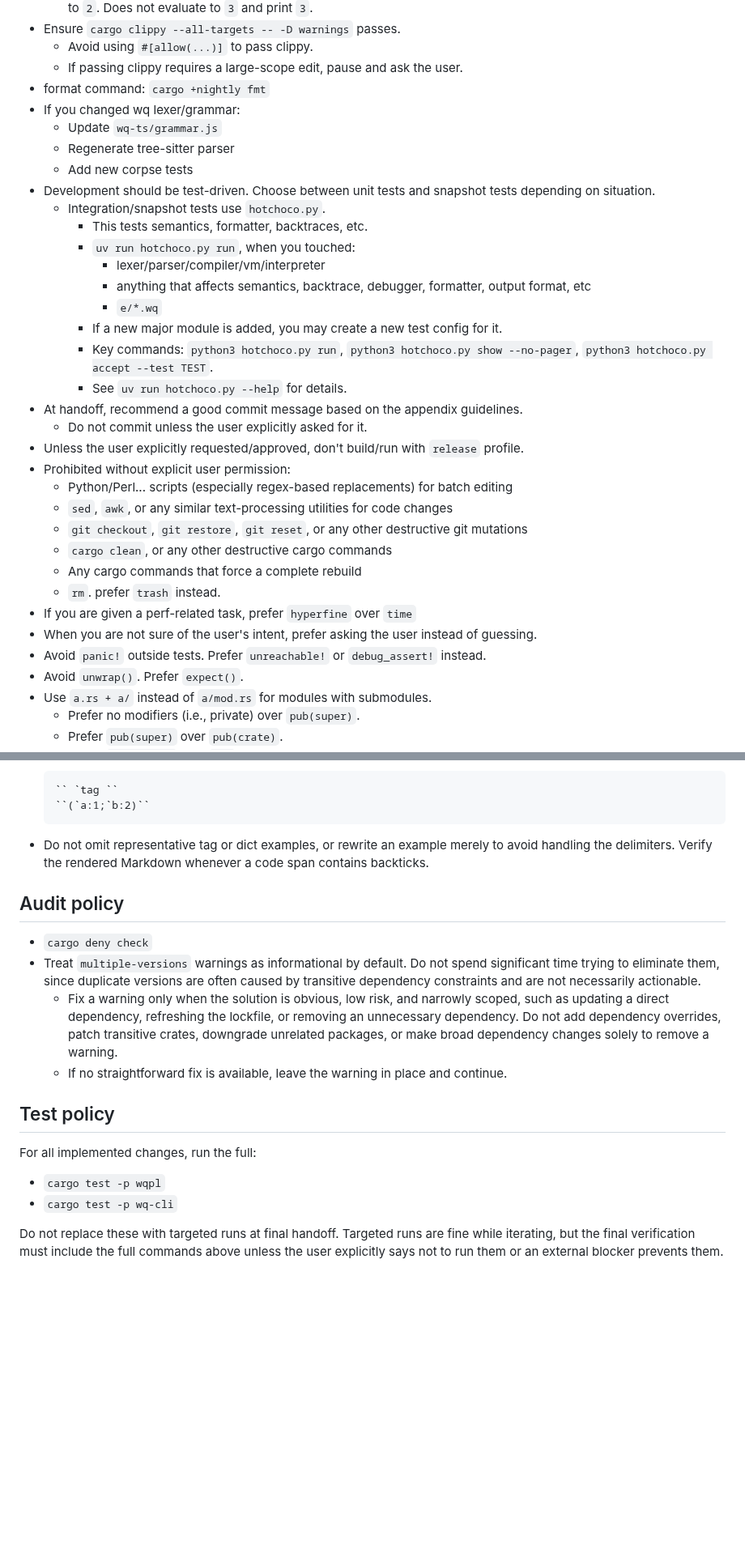
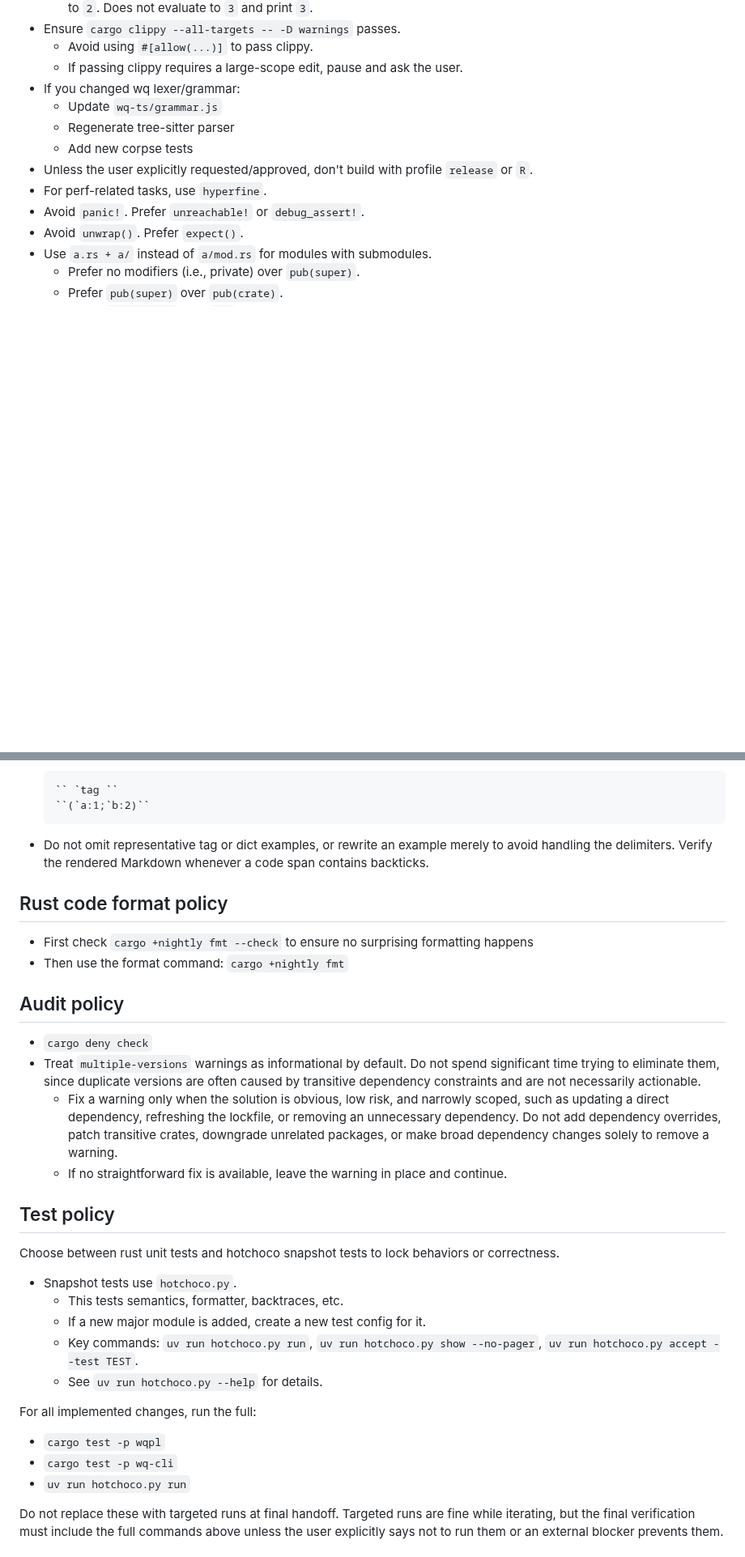
Before and after one commit to wqpl/wq, a Markdown page: AGENTS.md, 2 parts joined by grey strips. Shown at 81% size. Drawn GitHub-style; blank space fills up the shorter version.

```diff
--- a/AGENTS.md
+++ b/AGENTS.md
@@ -86,34 +86,13 @@
 - Ensure `cargo clippy --all-targets -- -D warnings` passes.
   - Avoid using `#[allow(...)]` to pass clippy.
   - If passing clippy requires a large-scope edit, pause and ask the user.
-- format command: `cargo +nightly fmt`
 - If you changed wq lexer/grammar:
   - Update `wq-ts/grammar.js`
   - Regenerate tree-sitter parser
   - Add new corpse tests
-- Development should be test-driven. Choose between unit tests and snapshot tests depending on situation.
-  - Integration/snapshot tests use `hotchoco.py`.
-    - This tests semantics, formatter, backtraces, etc.
-    - `uv run hotchoco.py run`, when you touched:
-      - lexer/parser/compiler/vm/interpreter
-      - anything that affects semantics, backtrace, debugger, formatter, output format, etc
-      - `e/*.wq`
-    - If a new major module is added, you may create a new test config for it.
-    - Key commands: `python3 hotchoco.py run`, `python3 hotchoco.py show --no-pager`, `python3 hotchoco.py accept --test TEST`.
-    - See `uv run hotchoco.py --help` for details.
-- At handoff, recommend a good commit message based on the appendix guidelines.
-  - Do not commit unless the user explicitly asked for it.
-- Unless the user explicitly requested/approved, don't build/run with `release` profile.
-- Prohibited without explicit user permission:
-  - Python/Perl... scripts (especially regex-based replacements) for batch editing
-  - `sed`, `awk`, or any similar text-processing utilities for code changes
-  - `git checkout`, `git restore`, `git reset`, or any other destructive git mutations
-  - `cargo clean`, or any other destructive cargo commands
-  - Any cargo commands that force a complete rebuild
-  - `rm`. prefer `trash` instead.
-- If you are given a perf-related task, prefer `hyperfine` over `time`
-- When you are not sure of the user's intent, prefer asking the user instead of guessing.
-- Avoid `panic!` outside tests. Prefer `unreachable!` or `debug_assert!` instead.
+- Unless the user explicitly requested/approved, don't build with profile `release` or `R`.
+- For perf-related tasks, use `hyperfine`.
+- Avoid `panic!`. Prefer `unreachable!` or `debug_assert!`.
 - Avoid `unwrap()`. Prefer `expect()`.
 - Use `a.rs + a/` instead of `a/mod.rs` for modules with submodules.
   - Prefer no modifiers (i.e., private) over `pub(super)`.
@@ -159,6 +138,11 @@
 
 - Do not omit representative tag or dict examples, or rewrite an example merely to avoid handling the delimiters. Verify the rendered Markdown whenever a code span contains backticks.
 
+## Rust code format policy
+
+- First check `cargo +nightly fmt --check` to ensure no surprising formatting happens
+- Then use the format command: `cargo +nightly fmt`
+
 ## Audit policy
 
 - `cargo deny check`
@@ -168,10 +152,19 @@
 
 ## Test policy
 
+Choose between rust unit tests and hotchoco snapshot tests to lock behaviors or correctness.
+
+- Snapshot tests use `hotchoco.py`.
+  - This tests semantics, formatter, backtraces, etc.
+  - If a new major module is added, create a new test config for it.
+  - Key commands: `uv run hotchoco.py run`, `uv run hotchoco.py show --no-pager`, `uv run hotchoco.py accept --test TEST`.
+  - See `uv run hotchoco.py --help` for details.
+
 For all implemented changes, run the full:
 
 - `cargo test -p wqpl`
 - `cargo test -p wq-cli`
+- `uv run hotchoco.py run`
 
 Do not replace these with targeted runs at final handoff. Targeted runs are fine while iterating, but the final verification must include the full commands above unless the user explicitly says not to run them or an external blocker prevents them.
 
```
Also changed, not shown: other parts of AGENTS.md (+2 -2 lines).
